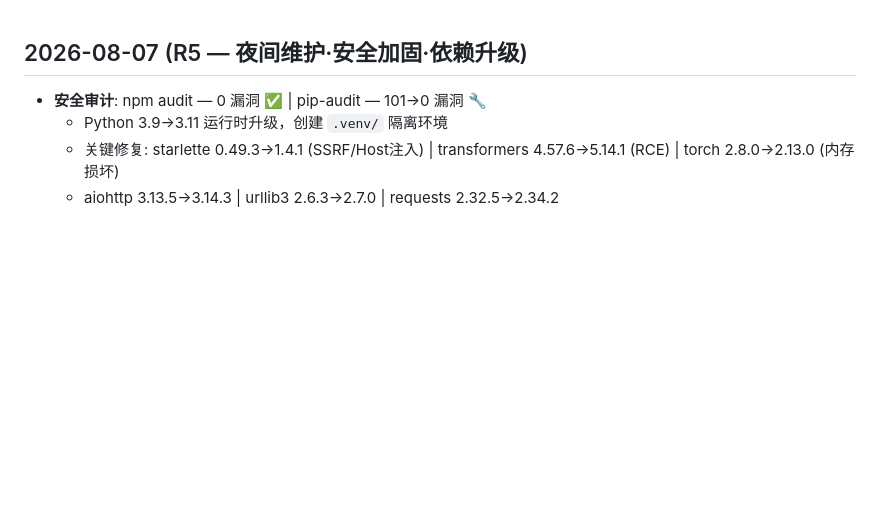
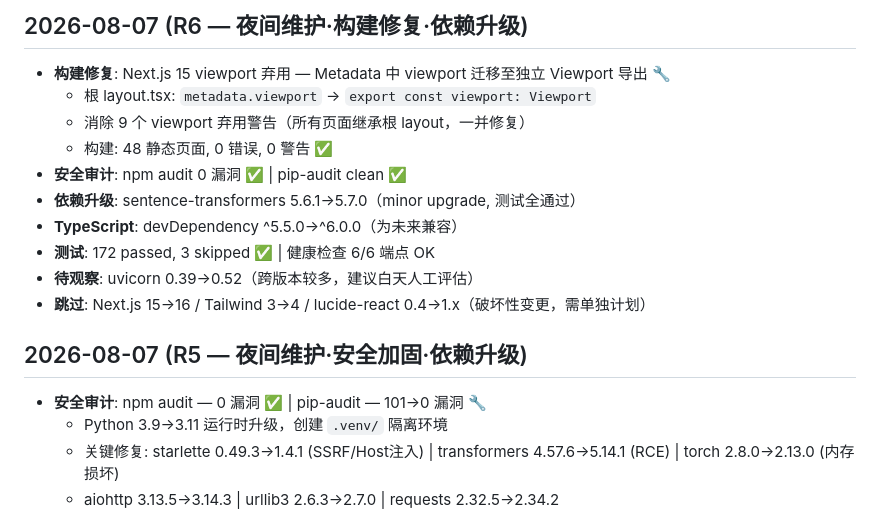
Before and after one commit to jovon-hot/moltable, a Markdown page: CHANGELOG.md, the part around the change. GitHub-like rendering; blank space fills up the shorter version.

Commit message:
docs: CHANGELOG for R6 nightly maintenance

```diff
--- a/CHANGELOG.md
+++ b/CHANGELOG.md
@@ -1,3 +1,16 @@
+## 2026-08-07 (R6 — 夜间维护·构建修复·依赖升级)
+
+- **构建修复**: Next.js 15 viewport 弃用 — Metadata 中 viewport 迁移至独立 Viewport 导出 🔧
+  - 根 layout.tsx: `metadata.viewport` → `export const viewport: Viewport`
+  - 消除 9 个 viewport 弃用警告（所有页面继承根 layout，一并修复）
+  - 构建: 48 静态页面, 0 错误, 0 警告 ✅
+- **安全审计**: npm audit 0 漏洞 ✅ | pip-audit clean ✅
+- **依赖升级**: sentence-transformers 5.6.1→5.7.0（minor upgrade, 测试全通过）
+- **TypeScript**: devDependency ^5.5.0→^6.0.0（为未来兼容）
+- **测试**: 172 passed, 3 skipped ✅ | 健康检查 6/6 端点 OK
+- **待观察**: uvicorn 0.39→0.52（跨版本较多，建议白天人工评估）
+- **跳过**: Next.js 15→16 / Tailwind 3→4 / lucide-react 0.4→1.x（破坏性变更，需单独计划）
+
 ## 2026-08-07 (R5 — 夜间维护·安全加固·依赖升级)
 
 - **安全审计**: npm audit — 0 漏洞 ✅ | pip-audit — 101→0 漏洞 🔧
```
